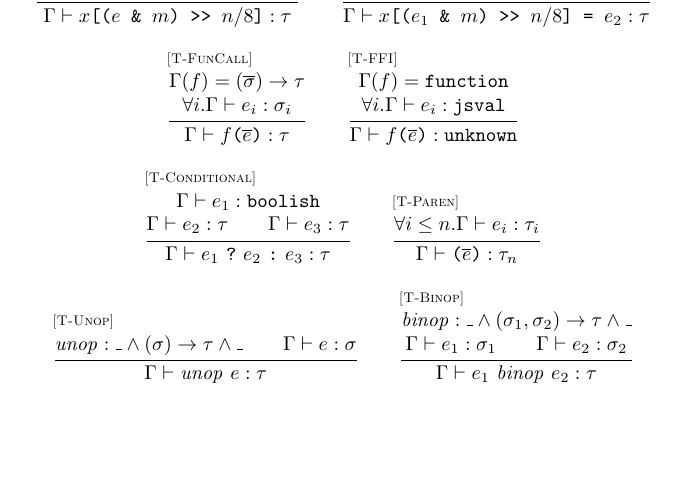
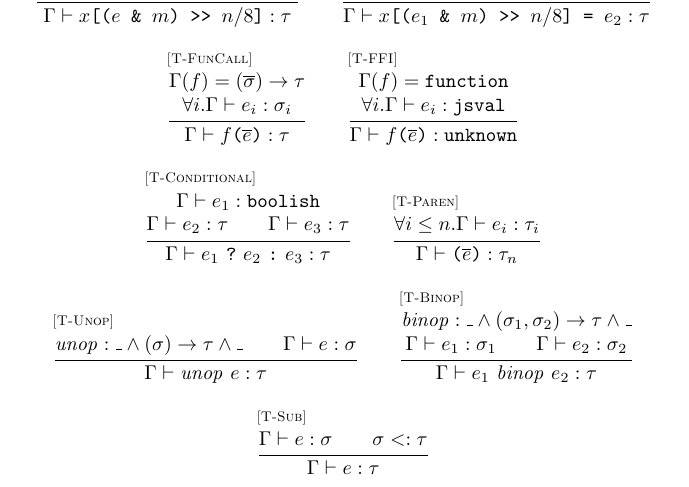
Before and after one commit to asm-js/validator, a LaTeX document (tex/def.tex): part of page 7 of 7, cut so that both start at the same text, the shorter picture padded with empty space. Compiled offline with pdfLaTeX.

Commit message:
forgot the subsumption rule!

```diff
--- a/tex/def.tex
+++ b/tex/def.tex
@@ -730,6 +730,11 @@ A(\mathtt{Float64Array})                        & = & \arr{64}{\doublesm} \\
    \exprjudge{\Gamma}{e_1}{\sigma_1} \\
    \exprjudge{\Gamma}{e_2}{\sigma_2}}
   {\exprjudge{\Gamma}{e_1\ \mathit{binop}\ e_2}{\tau}}
+\\ \\
+\inferrule* [lab=\rel{T-Sub}]
+  {\exprjudge{\Gamma}{e}{\sigma} \\
+   \sigma <: \tau}
+  {\exprjudge{\Gamma}{e}{\tau}}
 \end{array}
 }
 \end{array}
```
Also changed, not shown: tex/def.pdf.
